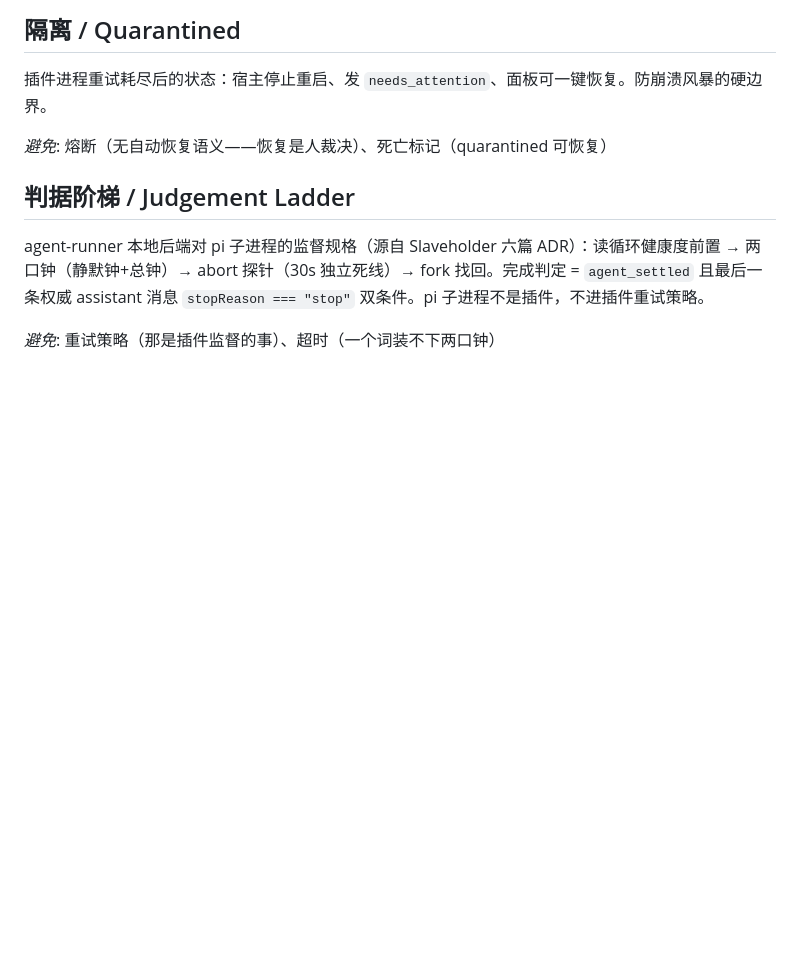
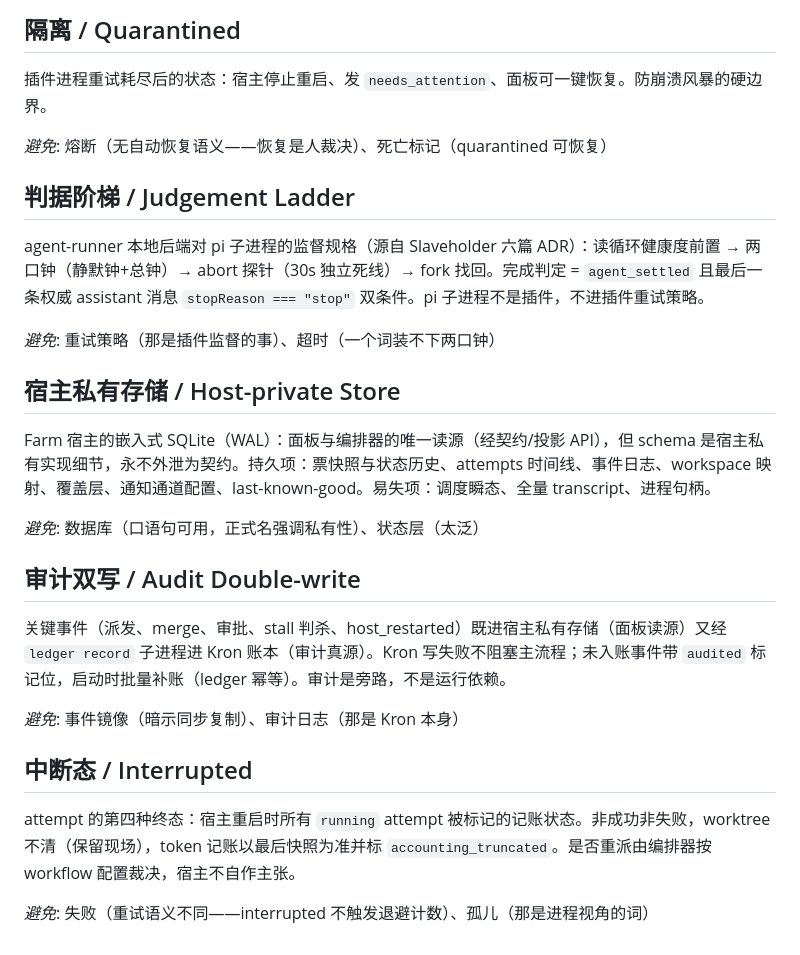
Before and after one commit to JoeWest9966/Farm, a Markdown page: GLOSSARY.md, the part around the change. GitHub-like rendering; blank space fills up the shorter version.

Commit message:
ADR-0005 持久化与状态层；GLOSSARY 三个新术语

```diff
--- a/GLOSSARY.md
+++ b/GLOSSARY.md
@@ -120,3 +120,21 @@ _避免_: 熔断（无自动恢复语义——恢复是人裁决）、死亡标
 agent-runner 本地后端对 pi 子进程的监督规格（源自 Slaveholder 六篇 ADR）：读循环健康度前置 → 两口钟（静默钟+总钟）→ abort 探针（30s 独立死线）→ fork 找回。完成判定 = `agent_settled` 且最后一条权威 assistant 消息 `stopReason === "stop"` 双条件。pi 子进程不是插件，不进插件重试策略。
 
 _避免_: 重试策略（那是插件监督的事）、超时（一个词装不下两口钟）
+
+## 宿主私有存储 / Host-private Store
+
+Farm 宿主的嵌入式 SQLite（WAL）：面板与编排器的唯一读源（经契约/投影 API），但 schema 是宿主私有实现细节，永不外泄为契约。持久项：票快照与状态历史、attempts 时间线、事件日志、workspace 映射、覆盖层、通知通道配置、last-known-good。易失项：调度瞬态、全量 transcript、进程句柄。
+
+_避免_: 数据库（口语句可用，正式名强调私有性）、状态层（太泛）
+
+## 审计双写 / Audit Double-write
+
+关键事件（派发、merge、审批、stall 判杀、host_restarted）既进宿主私有存储（面板读源）又经 `ledger record` 子进程进 Kron 账本（审计真源）。Kron 写失败不阻塞主流程；未入账事件带 `audited` 标记位，启动时批量补账（ledger 幂等）。审计是旁路，不是运行依赖。
+
+_避免_: 事件镜像（暗示同步复制）、审计日志（那是 Kron 本身）
+
+## 中断态 / Interrupted
+
+attempt 的第四种终态：宿主重启时所有 `running` attempt 被标记的记账状态。非成功非失败，worktree 不清（保留现场），token 记账以最后快照为准并标 `accounting_truncated`。是否重派由编排器按 workflow 配置裁决，宿主不自作主张。
+
+_避免_: 失败（重试语义不同——interrupted 不触发退避计数）、孤儿（那是进程视角的词）
```
Also changed, not shown: docs/adr/0005-persistence-sqlite-kron-audit.md (added, +31 -0 lines).
